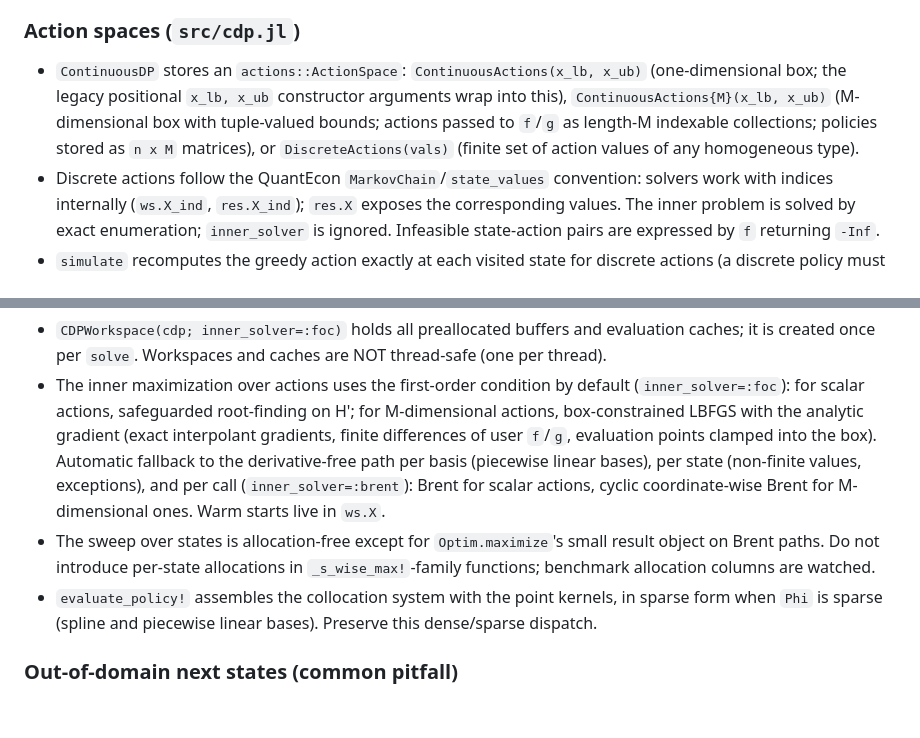
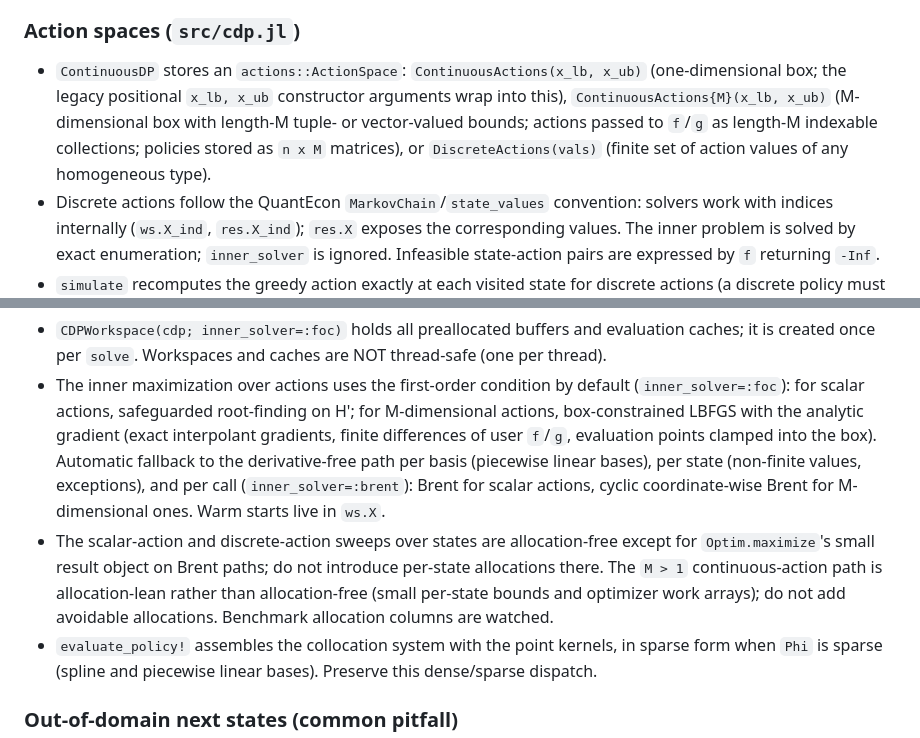
Before and after one commit to QuantEcon/ContinuousDPs.jl, a Markdown page: .github/copilot-instructions.md, 2 parts joined by grey strips. Drawn GitHub-style; blank space fills up the shorter version.

```diff
--- a/.github/copilot-instructions.md
+++ b/.github/copilot-instructions.md
@@ -119,7 +119,7 @@ ALWAYS run these validation steps after making changes:
 - The file is deliberately self-contained (no DP-specific types): it is planned to move upstream to BasisMatrices.jl (issue #94). Do not add ContinuousDPs types to it, and do not make other files depend on its imports (import what you use explicitly).
 
 ### Action spaces (`src/cdp.jl`)
-- `ContinuousDP` stores an `actions::ActionSpace`: `ContinuousActions(x_lb, x_ub)` (one-dimensional box; the legacy positional `x_lb, x_ub` constructor arguments wrap into this), `ContinuousActions{M}(x_lb, x_ub)` (M-dimensional box with tuple-valued bounds; actions passed to `f`/`g` as length-M indexable collections; policies stored as `n x M` matrices), or `DiscreteActions(vals)` (finite set of action values of any homogeneous type).
+- `ContinuousDP` stores an `actions::ActionSpace`: `ContinuousActions(x_lb, x_ub)` (one-dimensional box; the legacy positional `x_lb, x_ub` constructor arguments wrap into this), `ContinuousActions{M}(x_lb, x_ub)` (M-dimensional box with length-M tuple- or vector-valued bounds; actions passed to `f`/`g` as length-M indexable collections; policies stored as `n x M` matrices), or `DiscreteActions(vals)` (finite set of action values of any homogeneous type).
 - Discrete actions follow the QuantEcon `MarkovChain`/`state_values` convention: solvers work with indices internally (`ws.X_ind`, `res.X_ind`); `res.X` exposes the corresponding values. The inner problem is solved by exact enumeration; `inner_solver` is ignored. Infeasible state-action pairs are expressed by `f` returning `-Inf`.
 - `simulate` recomputes the greedy action exactly at each visited state for discrete actions (a discrete policy must not be interpolated); continuous actions keep policy interpolation.
 - LQA requires a continuous action space (`ArgumentError` otherwise).
@@ -127,7 +127,7 @@ ALWAYS run these validation steps after making changes:
 ### Solver workspace and inner solvers (`src/cdp.jl`)
 - `CDPWorkspace(cdp; inner_solver=:foc)` holds all preallocated buffers and evaluation caches; it is created once per `solve`. Workspaces and caches are NOT thread-safe (one per thread).
 - The inner maximization over actions uses the first-order condition by default (`inner_solver=:foc`): for scalar actions, safeguarded root-finding on H'; for M-dimensional actions, box-constrained LBFGS with the analytic gradient (exact interpolant gradients, finite differences of user `f`/`g`, evaluation points clamped into the box). Automatic fallback to the derivative-free path per basis (piecewise linear bases), per state (non-finite values, exceptions), and per call (`inner_solver=:brent`): Brent for scalar actions, cyclic coordinate-wise Brent for M-dimensional ones. Warm starts live in `ws.X`.
-- The sweep over states is allocation-free except for `Optim.maximize`'s small result object on Brent paths. Do not introduce per-state allocations in `_s_wise_max!`-family functions; benchmark allocation columns are watched.
+- The scalar-action and discrete-action sweeps over states are allocation-free except for `Optim.maximize`'s small result object on Brent paths; do not introduce per-state allocations there. The `M > 1` continuous-action path is allocation-lean rather than allocation-free (small per-state bounds and optimizer work arrays); do not add avoidable allocations. Benchmark allocation columns are watched.
 - `evaluate_policy!` assembles the collocation system with the point kernels, in sparse form when `Phi` is sparse (spline and piecewise linear bases). Preserve this dense/sparse dispatch.
 
 ### Out-of-domain next states (common pitfall)
```
Also changed, not shown: README.md (+2 -1 lines), docs/src/index.md (+2 -1 lines).
